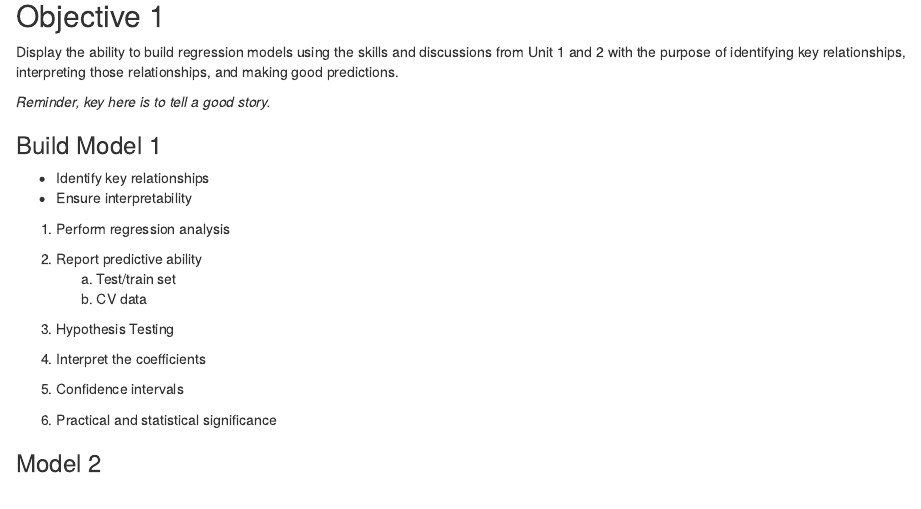
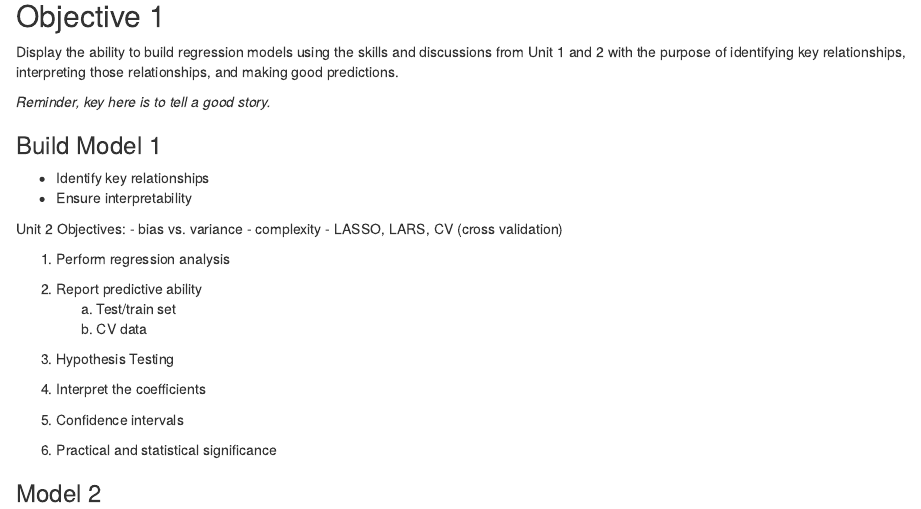
Before and after one commit to msuchismita/DS_6372_Project1, an R Markdown document (R-Markdown/DS6372_Project1.Rmd): the page in a window 1100 px wide, from 4580 px down. Rendered offline with R 4.5, knitr and Pandoc, with nearby package versions; some code elsewhere in the file could not run offline.

Commit message:
being object 1 analysis

````diff
--- a/R-Markdown/DS6372_Project1.Rmd
+++ b/R-Markdown/DS6372_Project1.Rmd
@@ -243,6 +243,11 @@ Display the ability to build regression models using the skills and discussions
 ### Build  Model 1
   - Identify key relationships
   - Ensure interpretability
+
+Unit 2 Objectives:
+- bias vs. variance
+- complexity
+- LASSO, LARS, CV (cross validation)
 
 1. Perform regression analysis
 ```{r}
````
